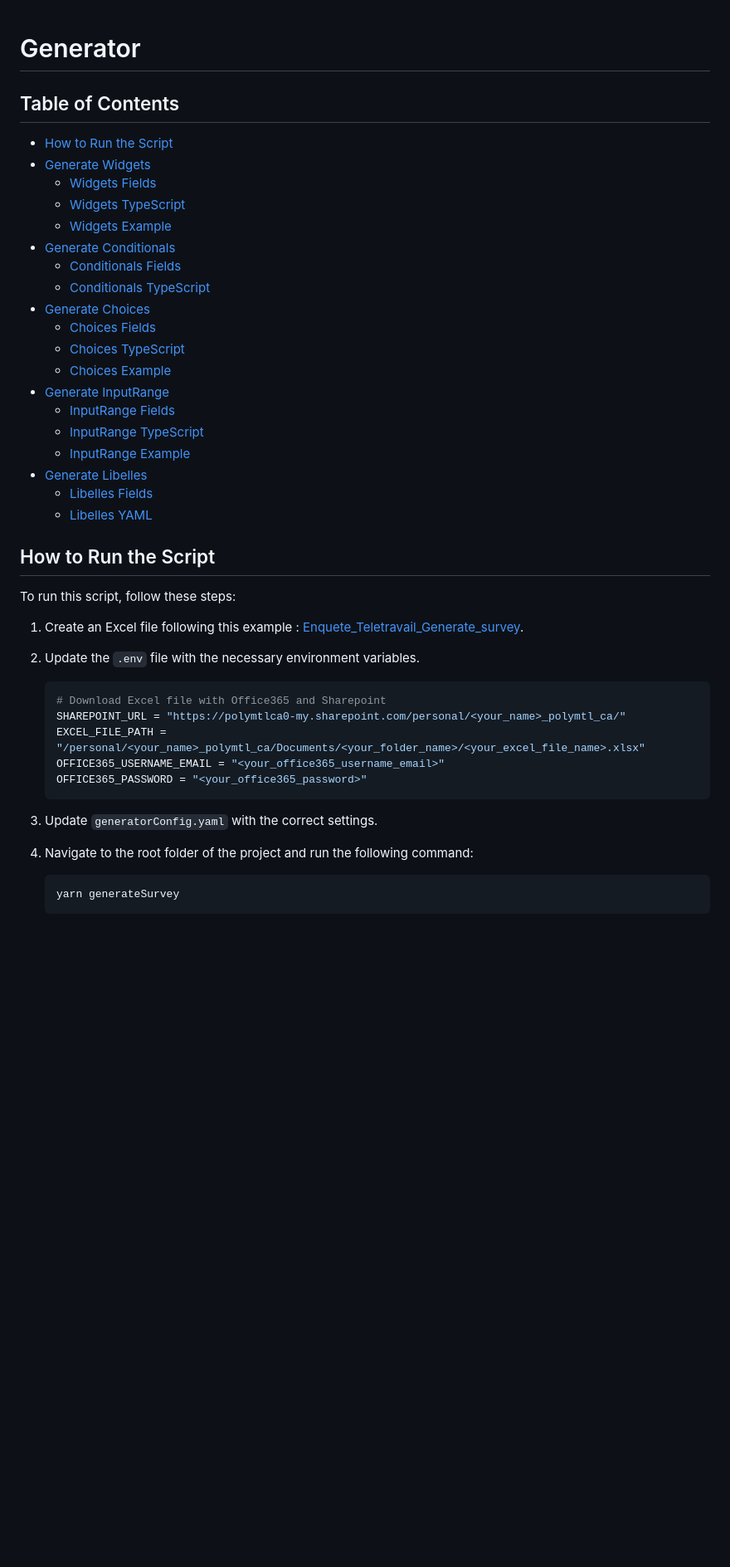
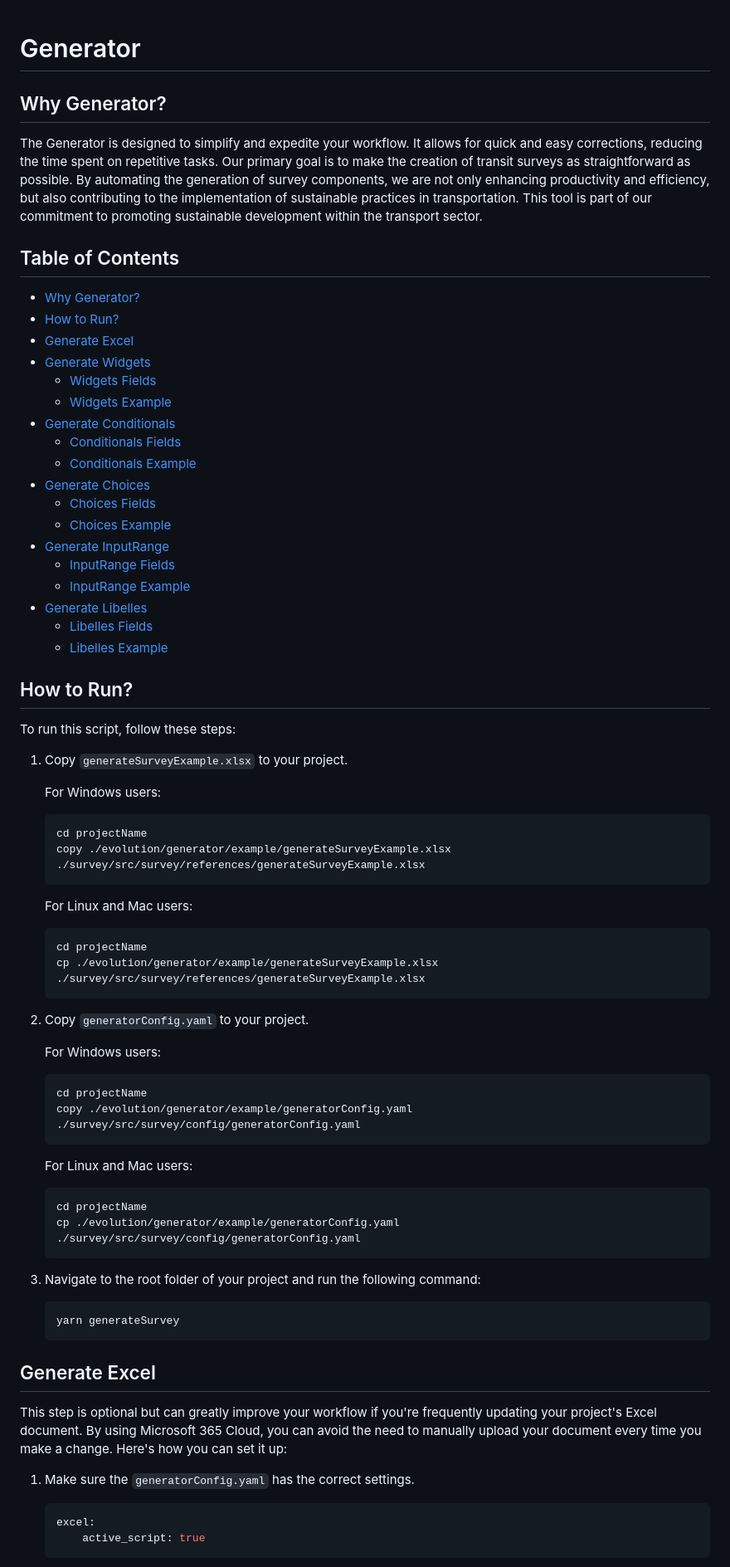
Before and after one commit to chairemobilite/evolution, a Markdown page: generator/generator.md, the part around the change printed below. Shown: that part at 83% size. Drawn GitHub-style; blank space fills up the shorter version.

````diff
--- a/generator/generator.md
+++ b/generator/generator.md
@@ -1,45 +1,80 @@
 # Generator
+
+## Why Generator?
+
+The Generator is designed to simplify and expedite your workflow. It allows for quick and easy corrections, reducing the time spent on repetitive tasks. Our primary goal is to make the creation of transit surveys as straightforward as possible. By automating the generation of survey components, we are not only enhancing productivity and efficiency, but also contributing to the implementation of sustainable practices in transportation. This tool is part of our commitment to promoting sustainable development within the transport sector.
 
 ## Table of Contents
 
-- [How to Run the Script](#how-to-run-the-script)
+- [Why Generator?](#why-generator)
+- [How to Run?](#how-to-run)
+- [Generate Excel](#generate-excel)
 - [Generate Widgets](#generate-widgets)
   - [Widgets Fields](#widgets-fields)
-  - [Widgets TypeScript](#widgets-typescript)
   - [Widgets Example](#widgets-example)
 - [Generate Conditionals](#generate-conditionals)
   - [Conditionals Fields](#conditionals-fields)
-  - [Conditionals TypeScript](#conditionals-typescript)
+  - [Conditionals Example](#conditionals-example)
 - [Generate Choices](#generate-choices)
   - [Choices Fields](#choices-fields)
-  - [Choices TypeScript](#choices-typescript)
   - [Choices Example](#choices-example)
 - [Generate InputRange](#generate-inputrange)
   - [InputRange Fields](#inputrange-fields)
-  - [InputRange TypeScript](#inputrange-typescript)
   - [InputRange Example](#inputrange-example)
 - [Generate Libelles](#generate-libelles)
   - [Libelles Fields](#libelles-fields)
-  - [Libelles YAML](#libelles-yaml)
+  - [Libelles Example](#libelles-example)
 
-## How to Run the Script
+## How to Run?
 
 To run this script, follow these steps:
 
-1. Create an Excel file following this example : [Enquete_Teletravail_Generate_survey](https://polymtlca0-my.sharepoint.com/:x:/g/personal/samuel_duhaime-morissette_polymtl_ca/Ecp5FW8DQ5JFiYDEMCOb9PMBSUUbxdsaFq4_ncT5oxchWw?e=jsdIJt).
-2. Update the `.env` file with the necessary environment variables.
+1. Copy `generateSurveyExample.xlsx` to your project.
 
-    ```properties
-    # Download Excel file with Office365 and Sharepoint
-    SHAREPOINT_URL = "https://polymtlca0-my.sharepoint.com/personal/<your_name>_polymtl_ca/"
-    EXCEL_FILE_PATH = "/personal/<your_name>_polymtl_ca/Documents/<your_folder_name>/<your_excel_file_name>.xlsx"
-    OFFICE365_USERNAME_EMAIL = "<your_office365_username_email>"
-    OFFICE365_PASSWORD = "<your_office365_password>"
-    ```
+   For Windows users:
 
-3. Update `generatorConfig.yaml` with the correct settings.
-4. Navigate to the root folder of the project and run the following command:
+   ```bash
+   cd projectName
+   copy ./evolution/generator/example/generateSurveyExample.xlsx ./survey/src/survey/references/generateSurveyExample.xlsx
+   ```
 
-    ```bash
-    yarn generateSurvey
-    ```
+   For Linux and Mac users:
+
+   ```bash
+   cd projectName
+   cp ./evolution/generator/example/generateSurveyExample.xlsx ./survey/src/survey/references/generateSurveyExample.xlsx
+   ```
+
+2. Copy `generatorConfig.yaml` to your project.
+
+   For Windows users:
+
+   ```bash
+   cd projectName
+   copy ./evolution/generator/example/generatorConfig.yaml ./survey/src/survey/config/generatorConfig.yaml
+   ```
+
+   For Linux and Mac users:
+
+   ```bash
+   cd projectName
+   cp ./evolution/generator/example/generatorConfig.yaml ./survey/src/survey/config/generatorConfig.yaml
+   ```
+
+3. Navigate to the root folder of your project and run the following command:
+
+   ```bash
+   yarn generateSurvey
+   ```
+
+## Generate Excel
+
+This step is optional but can greatly improve your workflow if you're frequently updating your project's Excel document. By using Microsoft 365 Cloud, you can avoid the need to manually upload your document every time you make a change. Here's how you can set it up:
+
+1. Make sure the `generatorConfig.yaml` has the correct settings.
+
+   ```YAML
+   excel:
+       active_script: true
+   ```
+
````
Also changed, not shown: other parts of generator/generator.md (+179 -121 lines), generator/assets/images/emailQuestionExample.png (added), generator/assets/images/inputRangeExample.png, generator/assets/images/widgetsExample.png (deleted), generator/assets/images/yesNoChoicesExample.png (renamed from generator/assets/images/choicesExample.png), generator/assets/images/yesNoDontKnowChoicesExample.png (added).
